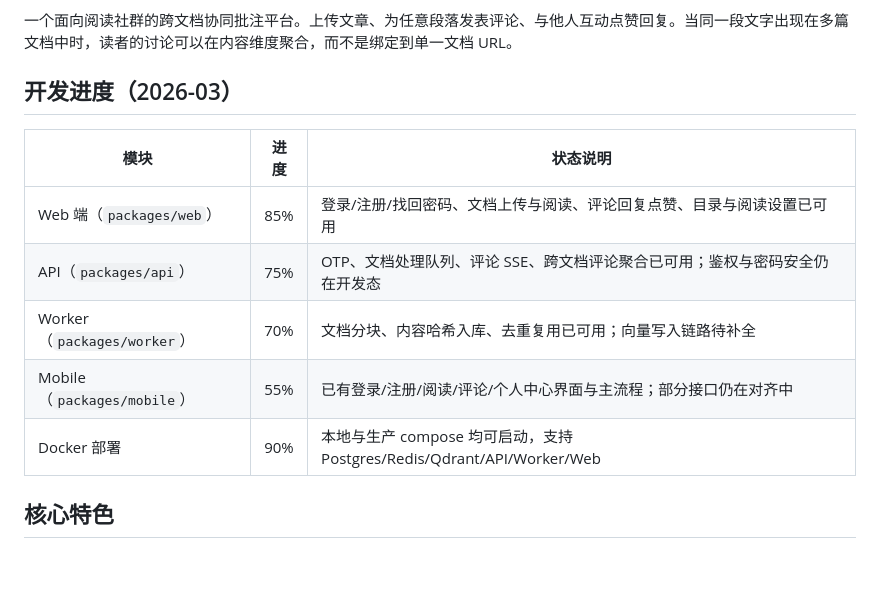
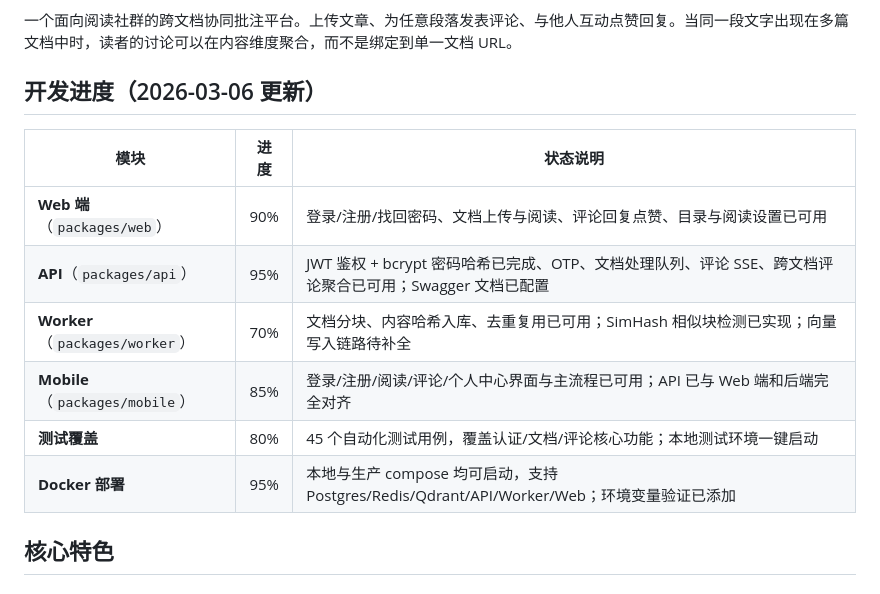
Before and after one commit to zychenforfuture/reading-social, a Markdown page: README.md, the part around one of its changes. Drawn GitHub-style; blank space fills up the shorter version.

```diff
--- a/README.md
+++ b/README.md
@@ -4,15 +4,16 @@
 
 一个面向阅读社群的跨文档协同批注平台。上传文章、为任意段落发表评论、与他人互动点赞回复。当同一段文字出现在多篇文档中时，读者的讨论可以在内容维度聚合，而不是绑定到单一文档 URL。
 
-## 开发进度（2026-03）
+## 开发进度（2026-03-06 更新）
 
 | 模块 | 进度 | 状态说明 |
 |------|------|----------|
-| Web 端（`packages/web`） | 85% | 登录/注册/找回密码、文档上传与阅读、评论回复点赞、目录与阅读设置已可用 |
-| API（`packages/api`） | 75% | OTP、文档处理队列、评论 SSE、跨文档评论聚合已可用；鉴权与密码安全仍在开发态 |
-| Worker（`packages/worker`） | 70% | 文档分块、内容哈希入库、去重复用已可用；向量写入链路待补全 |
-| Mobile（`packages/mobile`） | 55% | 已有登录/注册/阅读/评论/个人中心界面与主流程；部分接口仍在对齐中 |
-| Docker 部署 | 90% | 本地与生产 compose 均可启动，支持 Postgres/Redis/Qdrant/API/Worker/Web |
+| **Web 端**（`packages/web`） | 90% | 登录/注册/找回密码、文档上传与阅读、评论回复点赞、目录与阅读设置已可用 |
+| **API**（`packages/api`） | 95% | JWT 鉴权 + bcrypt 密码哈希已完成、OTP、文档处理队列、评论 SSE、跨文档评论聚合已可用；Swagger 文档已配置 |
+| **Worker**（`packages/worker`） | 70% | 文档分块、内容哈希入库、去重复用已可用；SimHash 相似块检测已实现；向量写入链路待补全 |
+| **Mobile**（`packages/mobile`） | 85% | 登录/注册/阅读/评论/个人中心界面与主流程已可用；API 已与 Web 端和后端完全对齐 |
+| **测试覆盖** | 80% | 45 个自动化测试用例，覆盖认证/文档/评论核心功能；本地测试环境一键启动 |
+| **Docker 部署** | 95% | 本地与生产 compose 均可启动，支持 Postgres/Redis/Qdrant/API/Worker/Web；环境变量验证已添加 |
 
 ## 核心特色
 
```
Also changed, not shown: other parts of README.md (+86 -25 lines).
